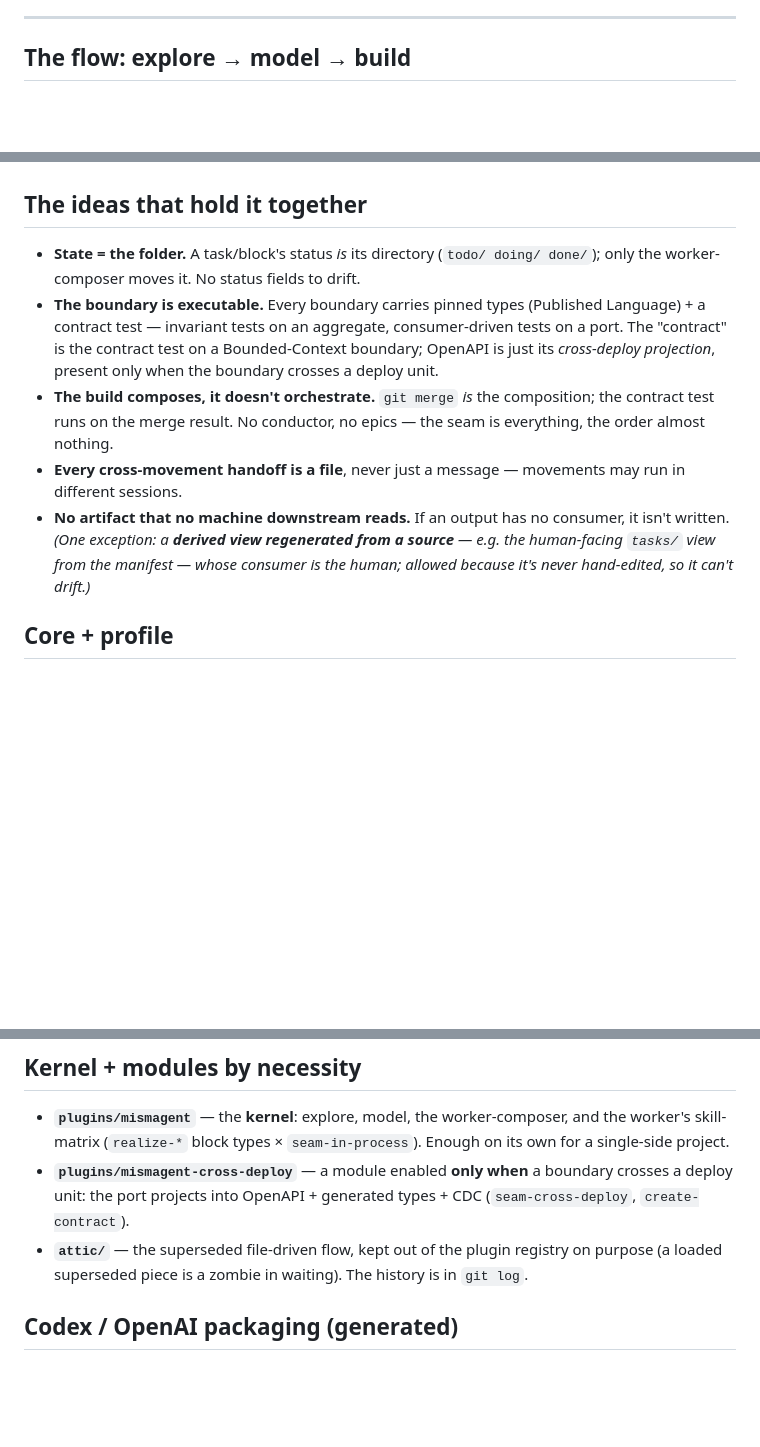
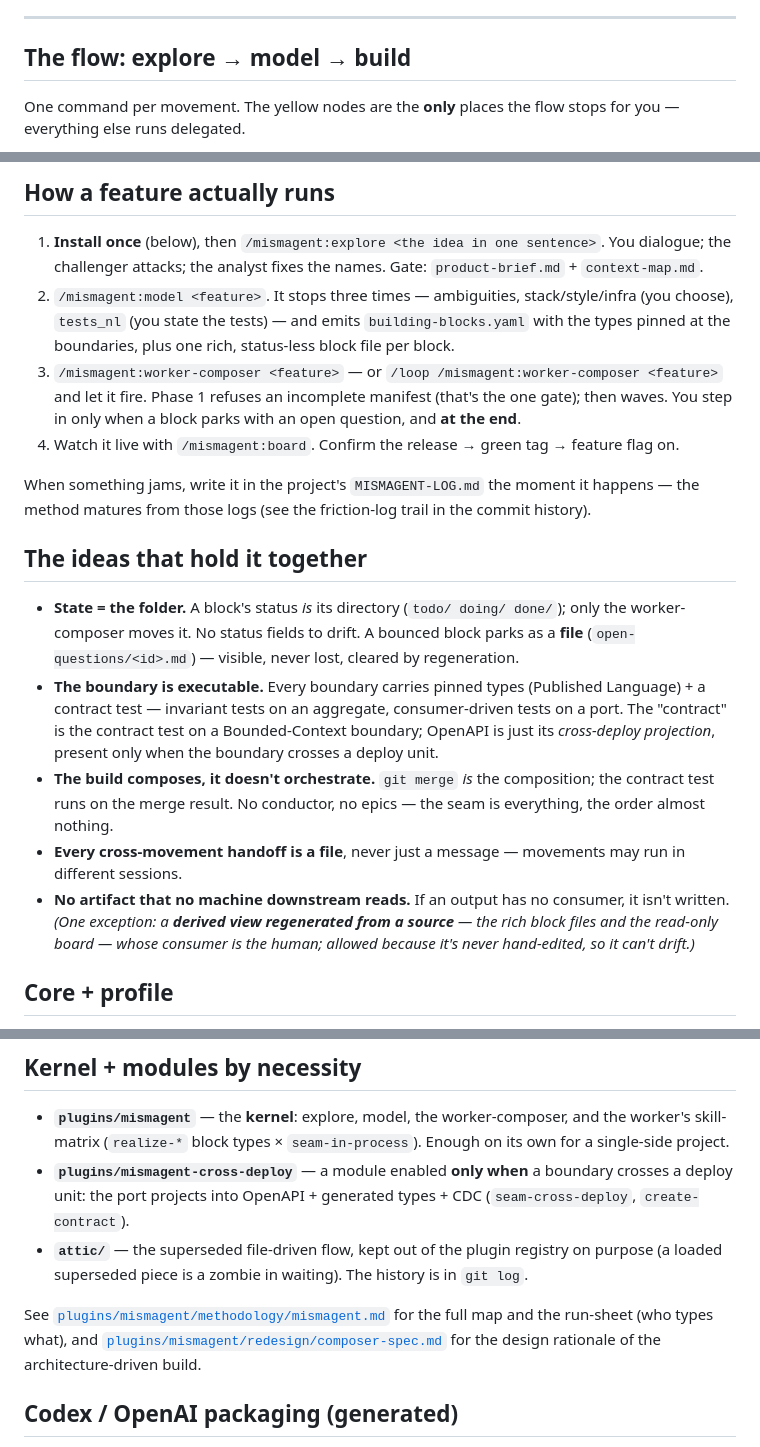
Before and after one commit to lucolucus/mismagent, a Markdown page: README.md, 3 parts joined by grey strips. Rendered like a GitHub page; blank space fills up the shorter version.

````diff
--- a/README.md
+++ b/README.md
@@ -14,6 +14,9 @@ project pays almost nothing; a multi-side one pays for the boundary that genuine
 
 ## The flow: explore → model → build
 
+One command per movement. The yellow nodes are the **only** places the flow stops for you —
+everything else runs delegated.
+
 ```mermaid
 flowchart TD
     idea([raw idea]) --> EX
@@ -66,8 +117,23 @@ design rationale of the architecture-driven build.
+## How a feature actually runs
+
+1. **Install once** (below), then `/mismagent:explore <the idea in one sentence>`. You dialogue;
+   the challenger attacks; the analyst fixes the names. Gate: `product-brief.md` + `context-map.md`.
+2. `/mismagent:model <feature>`. It stops three times — ambiguities, stack/style/infra (you choose),
+   `tests_nl` (you state the tests) — and emits `building-blocks.yaml` with the types pinned at the
+   boundaries, plus one rich, status-less block file per block.
+3. `/mismagent:worker-composer <feature>` — or `/loop /mismagent:worker-composer <feature>` and let
+   it fire. Phase 1 refuses an incomplete manifest (that's the one gate); then waves. You step in
+   only when a block parks with an open question, and **at the end**.
+4. Watch it live with `/mismagent:board`. Confirm the release → green tag → feature flag on.
+
+When something jams, write it in the project's `MISMAGENT-LOG.md` the moment it happens — the
+method matures from those logs (see the friction-log trail in the commit history).
 
 ## The ideas that hold it together
 
-- **State = the folder.** A task/block's status *is* its directory (`todo/ doing/ done/`); only the
-  worker-composer moves it. No status fields to drift.
+- **State = the folder.** A block's status *is* its directory (`todo/ doing/ done/`); only the
+  worker-composer moves it. No status fields to drift. A bounced block parks as a **file**
+  (`open-questions/<id>.md`) — visible, never lost, cleared by regeneration.
 - **The boundary is executable.** Every boundary carries pinned types (Published Language) + a
   contract test — invariant tests on an aggregate, consumer-driven tests on a port. The "contract"
   is the contract test on a Bounded-Context boundary; OpenAPI is just its *cross-deploy projection*,
@@ -78,9 +144,9 @@ design rationale of the architecture-driven build.
 - **Every cross-movement handoff is a file**, never just a message — movements may run in different
   sessions.
 - **No artifact that no machine downstream reads.** If an output has no consumer, it isn't written.
-  *(One exception: a **derived view regenerated from a source** — e.g. the human-facing `tasks/`
-  view from the manifest — whose consumer is the human; allowed because it's never hand-edited, so
-  it can't drift.)*
+  *(One exception: a **derived view regenerated from a source** — the rich block files and the
+  read-only board — whose consumer is the human; allowed because it's never hand-edited, so it
+  can't drift.)*
 
 ## Core + profile
 
@@ -101,6 +167,11 @@ fictional instance).
   `create-contract`).
 - **`attic/`** — the superseded file-driven flow, kept out of the plugin registry on purpose (a
   loaded superseded piece is a zombie in waiting). The history is in `git log`.
+
+See [`plugins/mismagent/methodology/mismagent.md`](plugins/mismagent/methodology/mismagent.md) for
+the full map and the run-sheet (who types what), and
+[`plugins/mismagent/redesign/composer-spec.md`](plugins/mismagent/redesign/composer-spec.md) for the
+design rationale of the architecture-driven build.
 
 ## Codex / OpenAI packaging (generated)
 
````
Also changed, not shown: other parts of README.md (+79 -30 lines).
